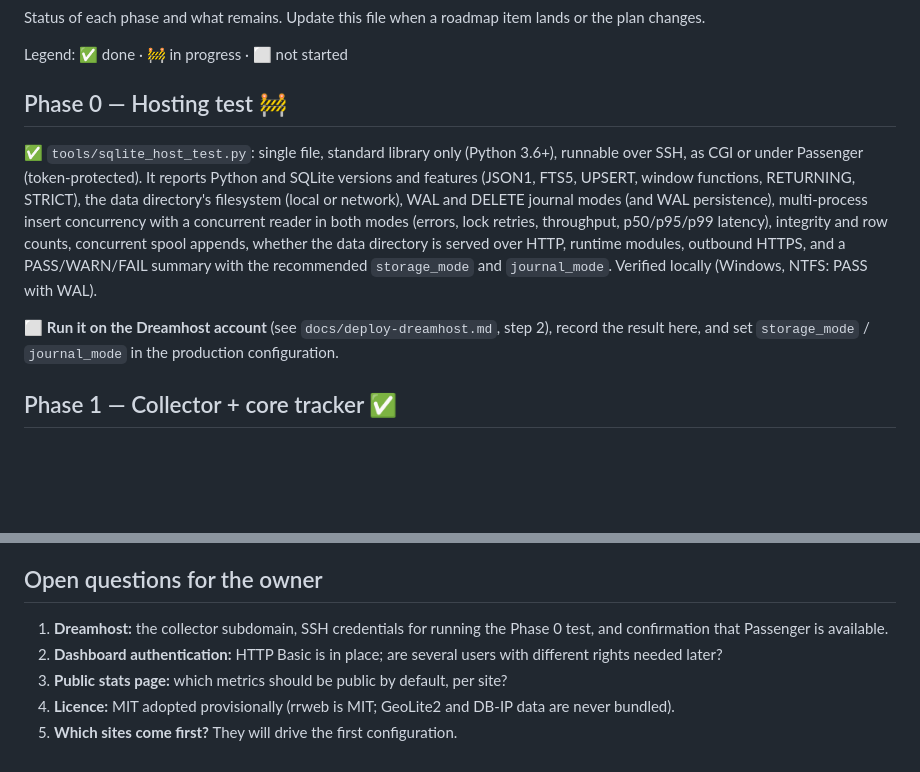
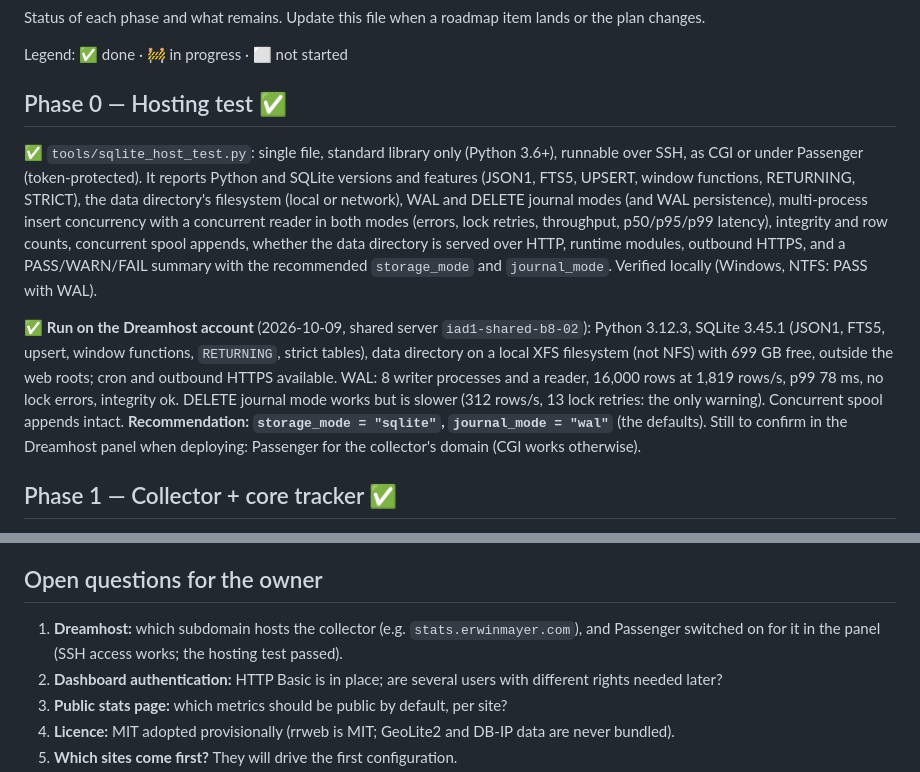
Before and after one commit to mayerwin/Tidesight, a Markdown page: docs/roadmap.md, 2 parts joined by grey strips. GitHub-like rendering; blank space fills up the shorter version.

Commit message:
Roadmap: Phase 0 hosting test passed on Dreamhost (SQLite with WAL)
Run on the production shared server: Python 3.12.3, SQLite 3.45.1, local XFS
data directory outside the web roots, cron and outbound HTTPS available; 8
concurrent writers in WAL mode at 1,819 rows/s with no lock errors. The
recommended settings are the defaults (storage_mode "sqlite", journal_mode
"wal").

Co-Authored-By: Claude Opus 5.5 <noreply@anthropic.com>

```diff
--- a/docs/roadmap.md
+++ b/docs/roadmap.md
@@ -4,11 +4,11 @@ Status of each phase and what remains. Update this file when a roadmap item land
 
 Legend: ✅ done · 🚧 in progress · ⬜ not started
 
-## Phase 0 — Hosting test 🚧
+## Phase 0 — Hosting test ✅
 
 ✅ `tools/sqlite_host_test.py`: single file, standard library only (Python 3.6+), runnable over SSH, as CGI or under Passenger (token-protected). It reports Python and SQLite versions and features (JSON1, FTS5, UPSERT, window functions, RETURNING, STRICT), the data directory's filesystem (local or network), WAL and DELETE journal modes (and WAL persistence), multi-process insert concurrency with a concurrent reader in both modes (errors, lock retries, throughput, p50/p95/p99 latency), integrity and row counts, concurrent spool appends, whether the data directory is served over HTTP, runtime modules, outbound HTTPS, and a PASS/WARN/FAIL summary with the recommended `storage_mode` and `journal_mode`. Verified locally (Windows, NTFS: PASS with WAL).
 
-⬜ **Run it on the Dreamhost account** (see `docs/deploy-dreamhost.md`, step 2), record the result here, and set `storage_mode` / `journal_mode` in the production configuration.
+✅ **Run on the Dreamhost account** (2026-10-09, shared server `iad1-shared-b8-02`): Python 3.12.3, SQLite 3.45.1 (JSON1, FTS5, upsert, window functions, `RETURNING`, strict tables), data directory on a local XFS filesystem (not NFS) with 699 GB free, outside the web roots; cron and outbound HTTPS available. WAL: 8 writer processes and a reader, 16,000 rows at 1,819 rows/s, p99 78 ms, no lock errors, integrity ok. DELETE journal mode works but is slower (312 rows/s, 13 lock retries: the only warning). Concurrent spool appends intact. **Recommendation: `storage_mode = "sqlite"`, `journal_mode = "wal"`** (the defaults). Still to confirm in the Dreamhost panel when deploying: Passenger for the collector's domain (CGI works otherwise).
 
 ## Phase 1 — Collector + core tracker ✅
 
@@ -58,7 +58,7 @@ rrweb recorder (vendored, lazy-loaded when sampled in), compressed chunks in `re
 
 ## Open questions for the owner
 
-1. **Dreamhost:** the collector subdomain, SSH credentials for running the Phase 0 test, and confirmation that Passenger is available.
+1. **Dreamhost:** which subdomain hosts the collector (e.g. `stats.erwinmayer.com`), and Passenger switched on for it in the panel (SSH access works; the hosting test passed).
 2. **Dashboard authentication:** HTTP Basic is in place; are several users with different rights needed later?
 3. **Public stats page:** which metrics should be public by default, per site?
 4. **Licence:** MIT adopted provisionally (rrweb is MIT; GeoLite2 and DB-IP data are never bundled).
```
Also changed, not shown: README.md (+1 -1 lines).
